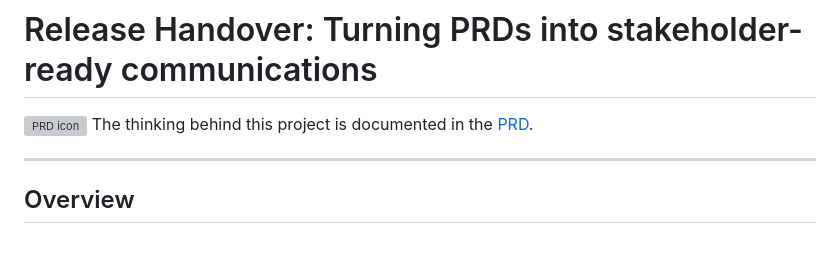
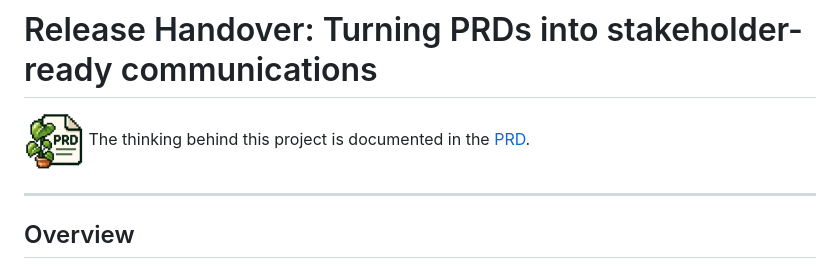
Before and after one commit to cmjones37/release-handover, a Markdown page: README.md, the part around the change. GitHub-like rendering; grey boxes are pictures that could not be loaded.

Commit message:
Fix PRD icon image format and dimensions
Update PRD icon image format and size in README.

```diff
--- a/README.md
+++ b/README.md
@@ -1,6 +1,6 @@
 # Release Handover: Turning PRDs into stakeholder-ready communications
 
-[<img src="docs/prd-icon.png" width="52" alt="PRD icon" />](./docs/PRD.md) The thinking behind this project is documented in the [PRD](./docs/PRD.md).
+[<img src="docs/prd-icon.PNG" width="60" alt="PRD icon" />](./docs/PRD.md) The thinking behind this project is documented in the [PRD](./docs/PRD.md).
 
 ---
 
```
